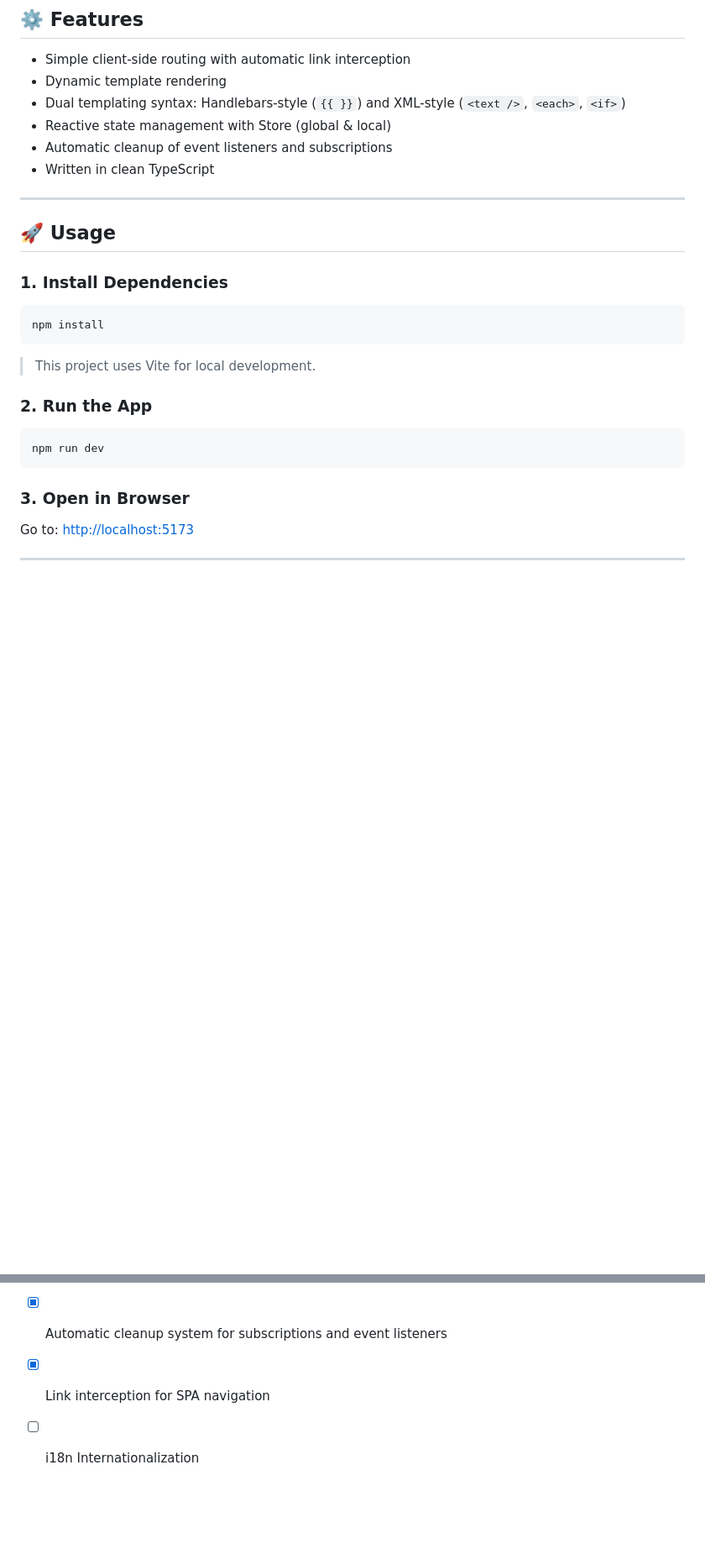
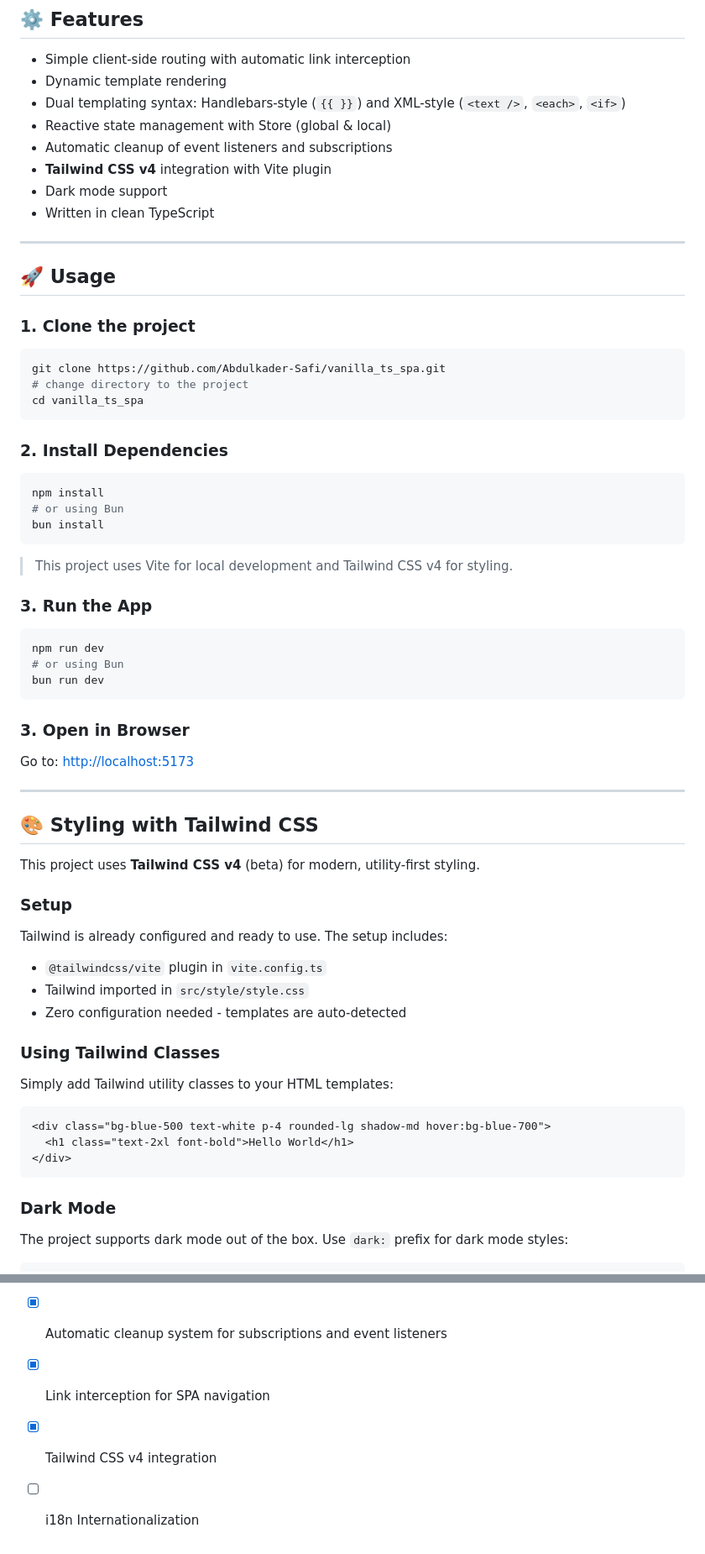
Before and after one commit to Abdulkader-Safi/vanila_ts_spa, a Markdown page: README.md, 2 parts joined by grey strips. Shown: that part at 84% size. Drawn GitHub-style; blank space fills up the shorter version.

Commit message:
docs: update README to enhance Tailwind CSS integration and usage instructions

````diff
--- a/README.md
+++ b/README.md
@@ -14,26 +14,68 @@ Great for learning, experimenting, or building small-scale apps without heavy de
 - Dual templating syntax: Handlebars-style (`{{ }}`) and XML-style (`<text />`, `<each>`, `<if>`)
 - Reactive state management with Store (global & local)
 - Automatic cleanup of event listeners and subscriptions
+- **Tailwind CSS v4** integration with Vite plugin
+- Dark mode support
 - Written in clean TypeScript
 
 ---
 
 ## 🚀 Usage
 
-### 1. Install Dependencies
+### 1. Clone the project
+
+```bash
+git clone https://github.com/Abdulkader-Safi/vanilla_ts_spa.git
+# change directory to the project
+cd vanilla_ts_spa
+```
+
+### 2. Install Dependencies
 
 ```bash
 npm install
+# or using Bun
+bun install
 ```
 
-> This project uses Vite for local development.
+> This project uses Vite for local development and Tailwind CSS v4 for styling.
 
-### 2. Run the App
-
+### 3. Run the App
 ```bash
 npm run dev
+# or using Bun
+bun run dev
 ```
 
 ### 3. Open in Browser
 
 Go to: [http://localhost:5173](http://localhost:5173)
+
+---
+
+## 🎨 Styling with Tailwind CSS
+
+This project uses **Tailwind CSS v4** (beta) for modern, utility-first styling.
+
+### Setup
+
+Tailwind is already configured and ready to use. The setup includes:
+
+- `@tailwindcss/vite` plugin in `vite.config.ts`
+- Tailwind imported in `src/style/style.css`
+- Zero configuration needed - templates are auto-detected
+
+### Using Tailwind Classes
+
+Simply add Tailwind utility classes to your HTML templates:
+
+```html
+<div class="bg-blue-500 text-white p-4 rounded-lg shadow-md hover:bg-blue-700">
+  <h1 class="text-2xl font-bold">Hello World</h1>
+</div>
+```
+
+### Dark Mode
+
+The project supports dark mode out of the box. Use `dark:` prefix for dark mode styles:
+
@@ -289,4 +350,5 @@ You'd need to add:
 - [x] Global / Local State Management
 - [x] Automatic cleanup system for subscriptions and event listeners
 - [x] Link interception for SPA navigation
+- [x] Tailwind CSS v4 integration
 - [ ] i18n Internationalization
````
Also changed, not shown: other parts of README.md (+27 -8 lines).
